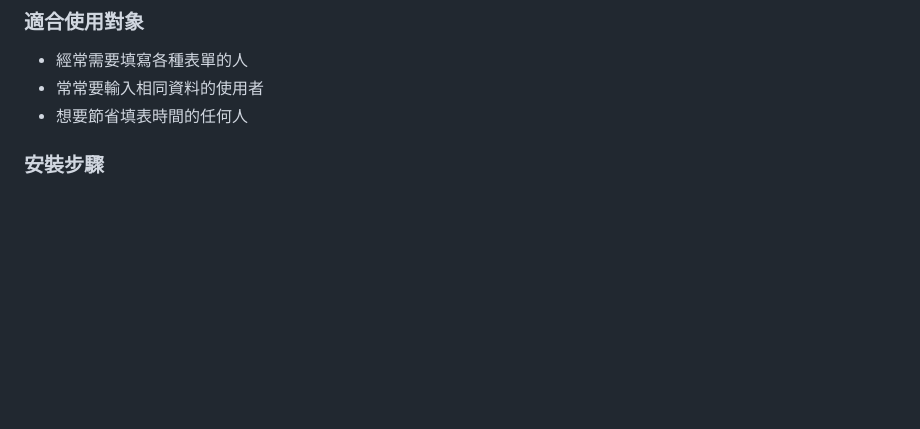
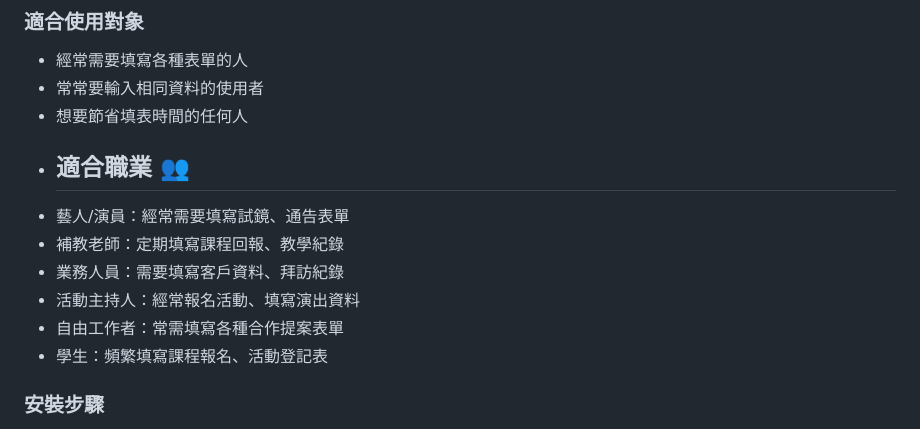
Before and after one commit to blues32767/Google-Form-Auto-Fill-Extension, a Markdown page: README.md, the part around the change. GitHub-like rendering; blank space fills up the shorter version.

```diff
--- a/README.md
+++ b/README.md
@@ -24,6 +24,13 @@
 - 經常需要填寫各種表單的人
 - 常常要輸入相同資料的使用者
 - 想要節省填表時間的任何人
+- ## 適合職業 👥
+- 藝人/演員：經常需要填寫試鏡、通告表單
+- 補教老師：定期填寫課程回報、教學紀錄
+- 業務人員：需要填寫客戶資料、拜訪紀錄
+- 活動主持人：經常報名活動、填寫演出資料
+- 自由工作者：常需填寫各種合作提案表單
+- 學生：頻繁填寫課程報名、活動登記表
 
 ### 安裝步驟
 1. 下載並解壓縮檔案
```
